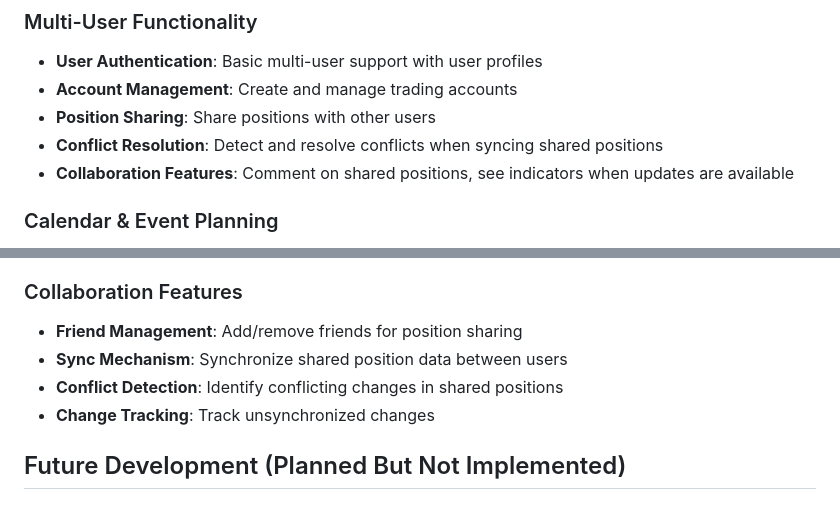
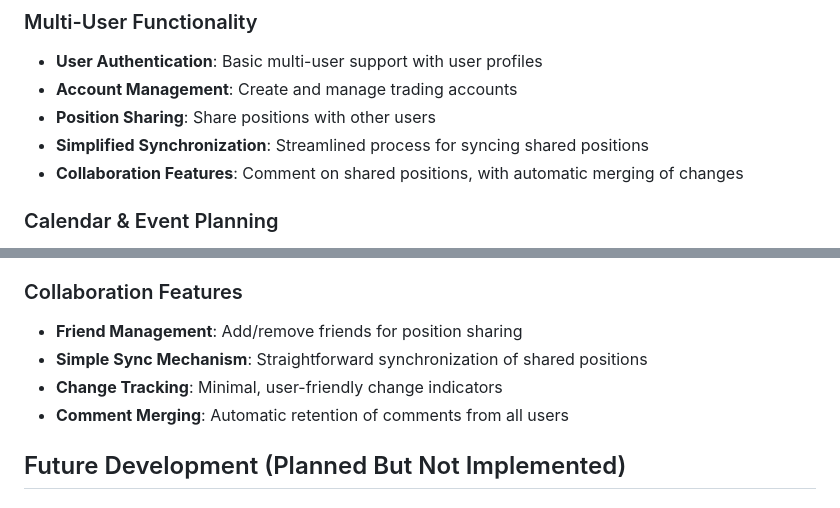
Before and after one commit to Guarrdon/portfolioplanner, a Markdown page: documentation/project-capabilities.md, 2 parts joined by grey strips. Rendered like a GitHub page.

```diff
--- a/documentation/project-capabilities.md
+++ b/documentation/project-capabilities.md
@@ -24,8 +24,8 @@ The Portfolio Planner application is currently implemented as a frontend-only Re
 - **User Authentication**: Basic multi-user support with user profiles
 - **Account Management**: Create and manage trading accounts
 - **Position Sharing**: Share positions with other users
-- **Conflict Resolution**: Detect and resolve conflicts when syncing shared positions
-- **Collaboration Features**: Comment on shared positions, see indicators when updates are available
+- **Simplified Synchronization**: Streamlined process for syncing shared positions
+- **Collaboration Features**: Comment on shared positions, with automatic merging of changes
 
 ### Calendar & Event Planning
 - **Calendar View**: Month-based calendar visualization
@@ -63,9 +63,9 @@ The Portfolio Planner application is currently implemented as a frontend-only Re
 
 ### Collaboration Features
 - **Friend Management**: Add/remove friends for position sharing
-- **Sync Mechanism**: Synchronize shared position data between users
-- **Conflict Detection**: Identify conflicting changes in shared positions
-- **Change Tracking**: Track unsynchronized changes
+- **Simple Sync Mechanism**: Straightforward synchronization of shared positions
+- **Change Tracking**: Minimal, user-friendly change indicators
+- **Comment Merging**: Automatic retention of comments from all users
 
 ## Future Development (Planned But Not Implemented)
 
```
Also changed, not shown: documentation/project-structure.md (+9 -9 lines).
